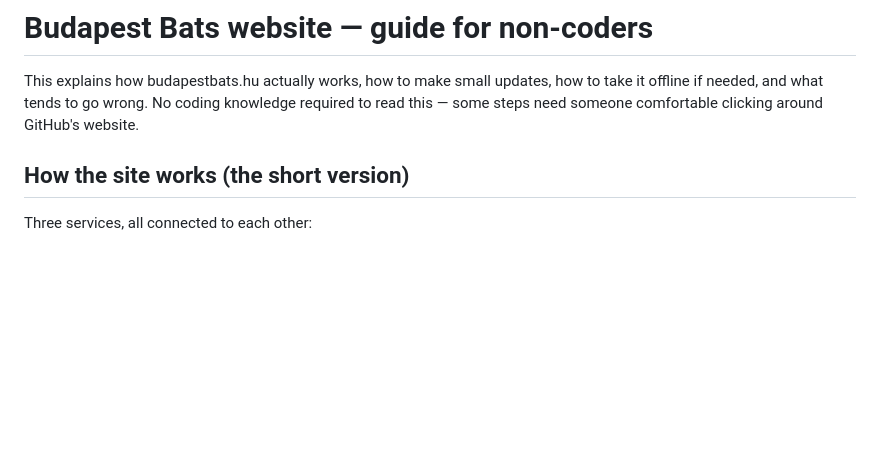
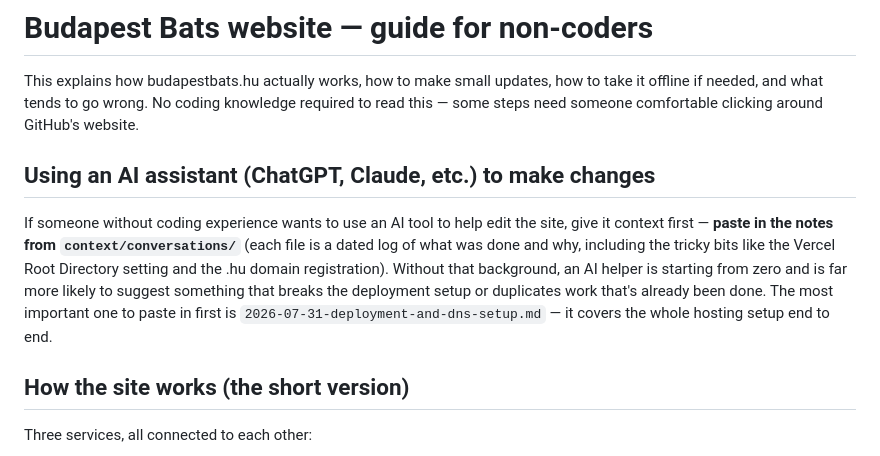
Before and after one commit to budapestbats/budapestbats.hu, a Markdown page: guides/site-guide-no-coding-required.md, the part around the change. GitHub-like rendering; blank space fills up the shorter version.

Commit message:
Document .hu registry resolution and add AI-assistant guidance to maintenance guide

```diff
--- a/guides/site-guide-no-coding-required.md
+++ b/guides/site-guide-no-coding-required.md
@@ -4,6 +4,19 @@ This explains how budapestbats.hu actually works, how to make small updates,
 how to take it offline if needed, and what tends to go wrong. No coding
 knowledge required to read this — some steps need someone comfortable
 clicking around GitHub's website.
+
+## Using an AI assistant (ChatGPT, Claude, etc.) to make changes
+
+If someone without coding experience wants to use an AI tool to help edit
+the site, give it context first — **paste in the notes from
+`context/conversations/`** (each file is a dated log of what was done and
+why, including the tricky bits like the Vercel Root Directory setting and
+the .hu domain registration). Without that background, an AI helper is
+starting from zero and is far more likely to suggest something that breaks
+the deployment setup or duplicates work that's already been done. The most
+important one to paste in first is
+`2026-07-31-deployment-and-dns-setup.md` — it covers the whole hosting
+setup end to end.
 
 ## How the site works (the short version)
 
```
Also changed, not shown: 1 other file.
